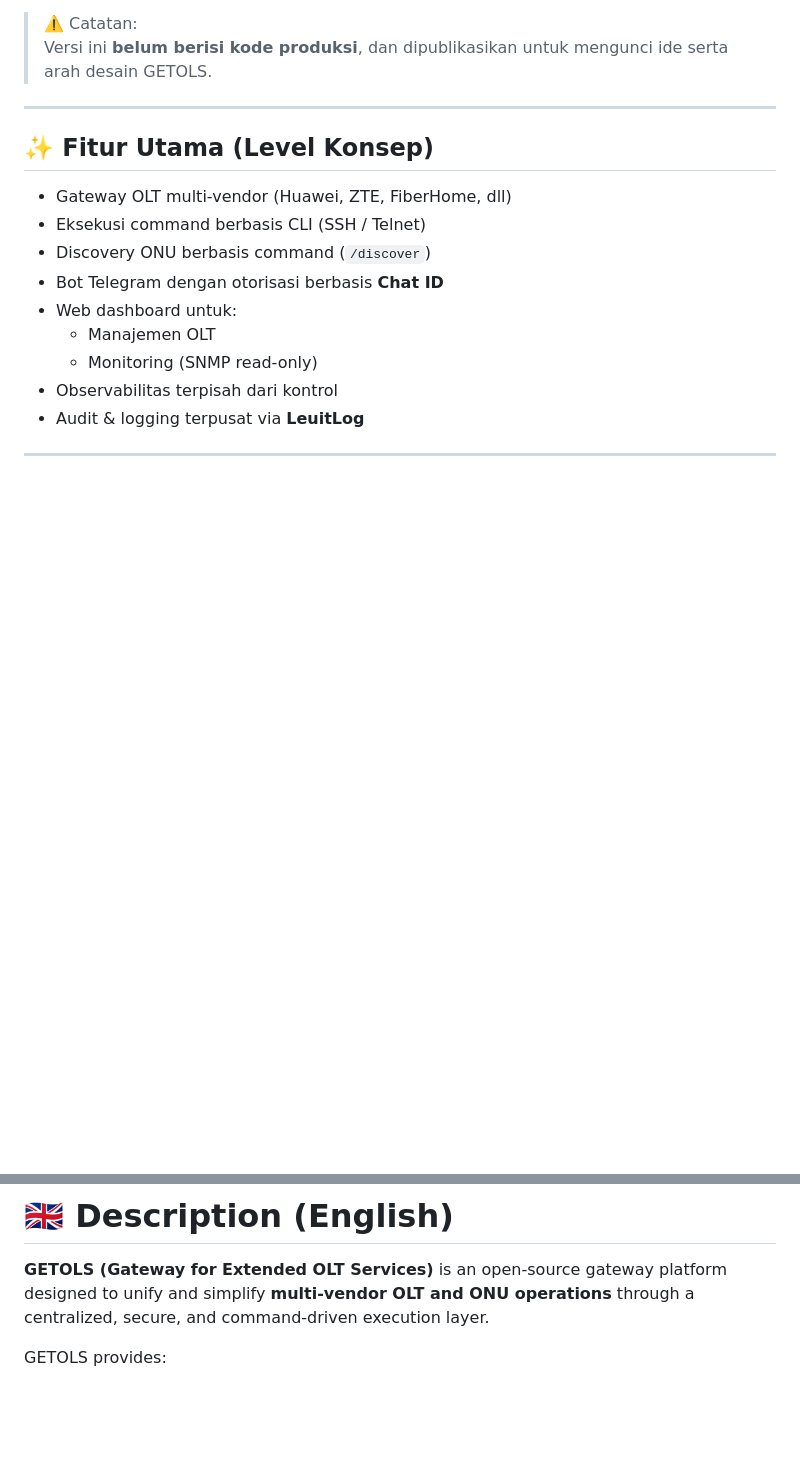
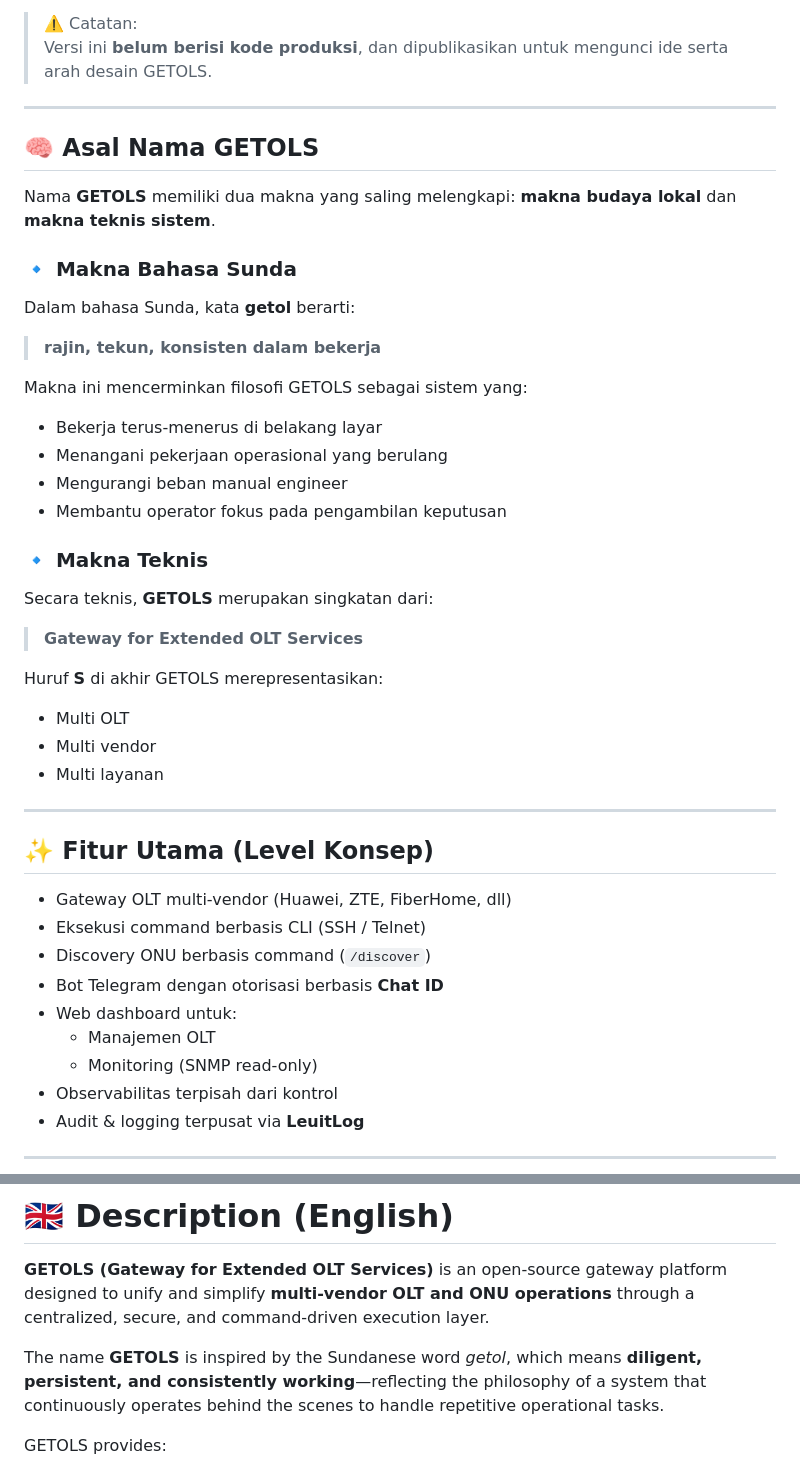
Before and after one commit to Iyankz/GETOLS, a Markdown page: README.md, 2 parts joined by grey strips. Rendered like a GitHub page; blank space fills up the shorter version.

```diff
--- a/README.md
+++ b/README.md
@@ -37,6 +37,33 @@ Repository ini merupakan **prerelease publik pertama** dari ide, konsep, arsitek
 
 > ⚠️ Catatan:
 > Versi ini **belum berisi kode produksi**, dan dipublikasikan untuk mengunci ide serta arah desain GETOLS.
+
+---
+
+## 🧠 Asal Nama GETOLS
+
+Nama **GETOLS** memiliki dua makna yang saling melengkapi: **makna budaya lokal** dan **makna teknis sistem**.
+
+### 🔹 Makna Bahasa Sunda
+Dalam bahasa Sunda, kata **getol** berarti:
+
+> **rajin, tekun, konsisten dalam bekerja**
+
+Makna ini mencerminkan filosofi GETOLS sebagai sistem yang:
+- Bekerja terus-menerus di belakang layar
+- Menangani pekerjaan operasional yang berulang
+- Mengurangi beban manual engineer
+- Membantu operator fokus pada pengambilan keputusan
+
+### 🔹 Makna Teknis
+Secara teknis, **GETOLS** merupakan singkatan dari:
+
+> **Gateway for Extended OLT Services**
+
+Huruf **S** di akhir GETOLS merepresentasikan:
+- Multi OLT
+- Multi vendor
+- Multi layanan
 
 ---
 
@@ -105,6 +132,8 @@ Pertama kali dipublikasikan: **Januari 2026**
 
 **GETOLS (Gateway for Extended OLT Services)** is an open-source gateway platform designed to unify and simplify **multi-vendor OLT and ONU operations** through a centralized, secure, and command-driven execution layer.
 
+The name **GETOLS** is inspired by the Sundanese word *getol*, which means **diligent, persistent, and consistently working**—reflecting the philosophy of a system that continuously operates behind the scenes to handle repetitive operational tasks.
+
 GETOLS provides:
 - A Telegram Bot for fast operational commands
 - A Web Dashboard for management and observability
```
